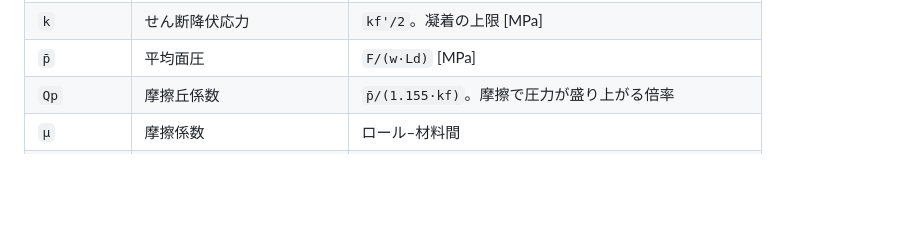
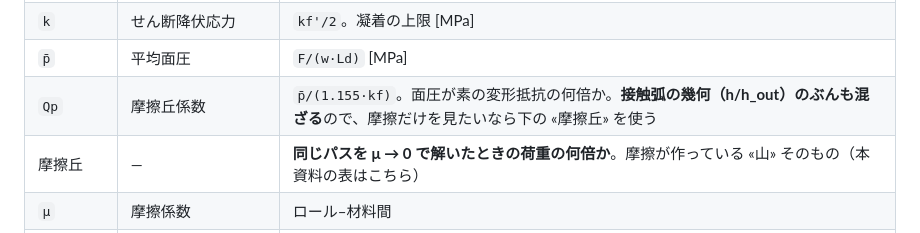
Before and after one commit to satoshi-hello-vlioilv/HotMill, a Markdown page: docs/圧延荷重に効く要因.md, the part around the change. Drawn GitHub-style; blank space fills up the shorter version.

Commit message:
用語表で Qp と «摩擦丘» の違いを明記する
Qp（＝ p̄/(1.155·kf)）には接触弧の幾何のぶんも混ざるので、摩擦が作っている
山そのものとしては読めない。本資料の表が使っているのは μ→0 との比のほうで
あることを用語表に書き分けた。

Co-Authored-By: Claude Opus 5 <noreply@anthropic.com>
Claude-Session: https://claude.ai/code/session_01PLUZrmsQxeynsLKV2m7w8P

```diff
--- a/docs/圧延荷重に効く要因.md
+++ b/docs/圧延荷重に効く要因.md
@@ -698,7 +698,8 @@ node tools/calib.mjs        # 実機ロットとの較正（温度収支・荷
 | `kf` | 変形抵抗 | 材料の流動応力 [MPa] |
 | `k` | せん断降伏応力 | `kf'/2`。凝着の上限 [MPa] |
 | `p̄` | 平均面圧 | `F/(w·Ld)` [MPa] |
-| `Qp` | 摩擦丘係数 | `p̄/(1.155·kf)`。摩擦で圧力が盛り上がる倍率 |
+| `Qp` | 摩擦丘係数 | `p̄/(1.155·kf)`。面圧が素の変形抵抗の何倍か。**接触弧の幾何（h/h_out）のぶんも混ざる**ので、摩擦だけを見たいなら下の «摩擦丘» を使う |
+| 摩擦丘 | ― | **同じパスを μ → 0 で解いたときの荷重の何倍か**。摩擦が作っている «山» そのもの（本資料の表はこちら） |
 | `μ` | 摩擦係数 | ロール–材料間 |
 | `Z` | Zener–Hollomon パラメータ | `ε̇·exp(Q/RT)`。温度補償ひずみ速度 |
 | `Q` | 活性化エネルギー | 温度依存を担う [kJ/mol] |
```
